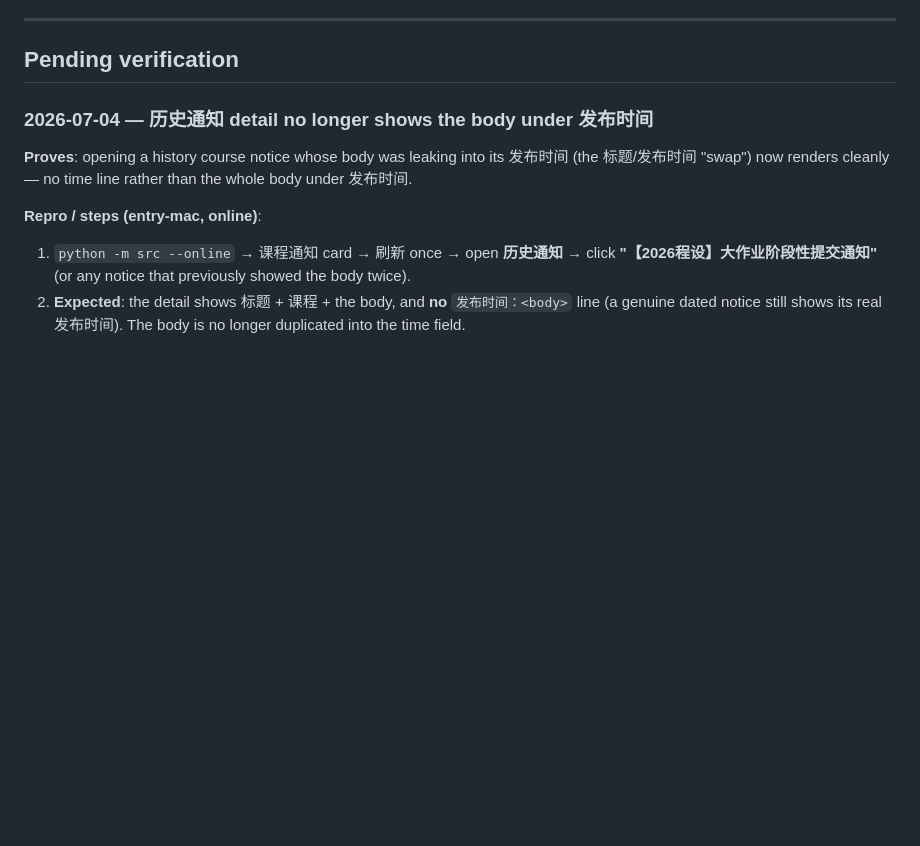
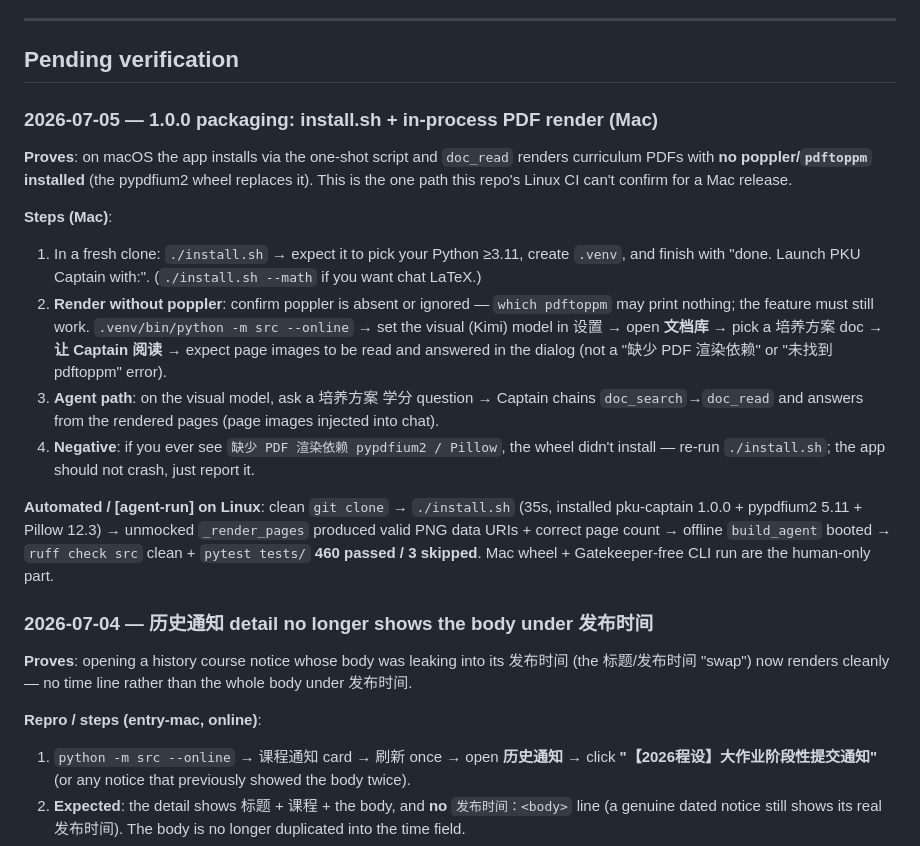
Before and after one commit to RizzoHou/pku-captain, a Markdown page: VERIFICATION.md, the part around the change. GitHub-like rendering; blank space fills up the shorter version.

```diff
--- a/VERIFICATION.md
+++ b/VERIFICATION.md
@@ -7,6 +7,18 @@ Human-executable verification steps. Maintained by the `verification` skill. The
 ---
 
 ## Pending verification
+
+### 2026-07-05 — 1.0.0 packaging: install.sh + in-process PDF render (Mac)
+
+**Proves**: on macOS the app installs via the one-shot script and `doc_read` renders curriculum PDFs with **no poppler/`pdftoppm` installed** (the pypdfium2 wheel replaces it). This is the one path this repo's Linux CI can't confirm for a Mac release.
+
+**Steps (Mac)**:
+1. In a fresh clone: `./install.sh` → expect it to pick your Python ≥3.11, create `.venv`, and finish with "done. Launch PKU Captain with:". (`./install.sh --math` if you want chat LaTeX.)
+2. **Render without poppler**: confirm poppler is absent or ignored — `which pdftoppm` may print nothing; the feature must still work. `.venv/bin/python -m src --online` → set the visual (Kimi) model in 设置 → open **文档库** → pick a 培养方案 doc → **让 Captain 阅读** → expect page images to be read and answered in the dialog (not a "缺少 PDF 渲染依赖" or "未找到 pdftoppm" error).
+3. **Agent path**: on the visual model, ask a 培养方案 学分 question → Captain chains `doc_search`→`doc_read` and answers from the rendered pages (page images injected into chat).
+4. **Negative**: if you ever see `缺少 PDF 渲染依赖 pypdfium2 / Pillow`, the wheel didn't install — re-run `./install.sh`; the app should not crash, just report it.
+
+**Automated / [agent-run] on Linux**: clean `git clone` → `./install.sh` (35s, installed pku-captain 1.0.0 + pypdfium2 5.11 + Pillow 12.3) → unmocked `_render_pages` produced valid PNG data URIs + correct page count → offline `build_agent` booted → `ruff check src` clean + `pytest tests/` **460 passed / 3 skipped**. Mac wheel + Gatekeeper-free CLI run are the human-only part.
 
 ### 2026-07-04 — 历史通知 detail no longer shows the body under 发布时间
 
```
Also changed, not shown: CLAUDE.md (+3 -3 lines), DEVCHANGELOG.md (+11 -0 lines).
